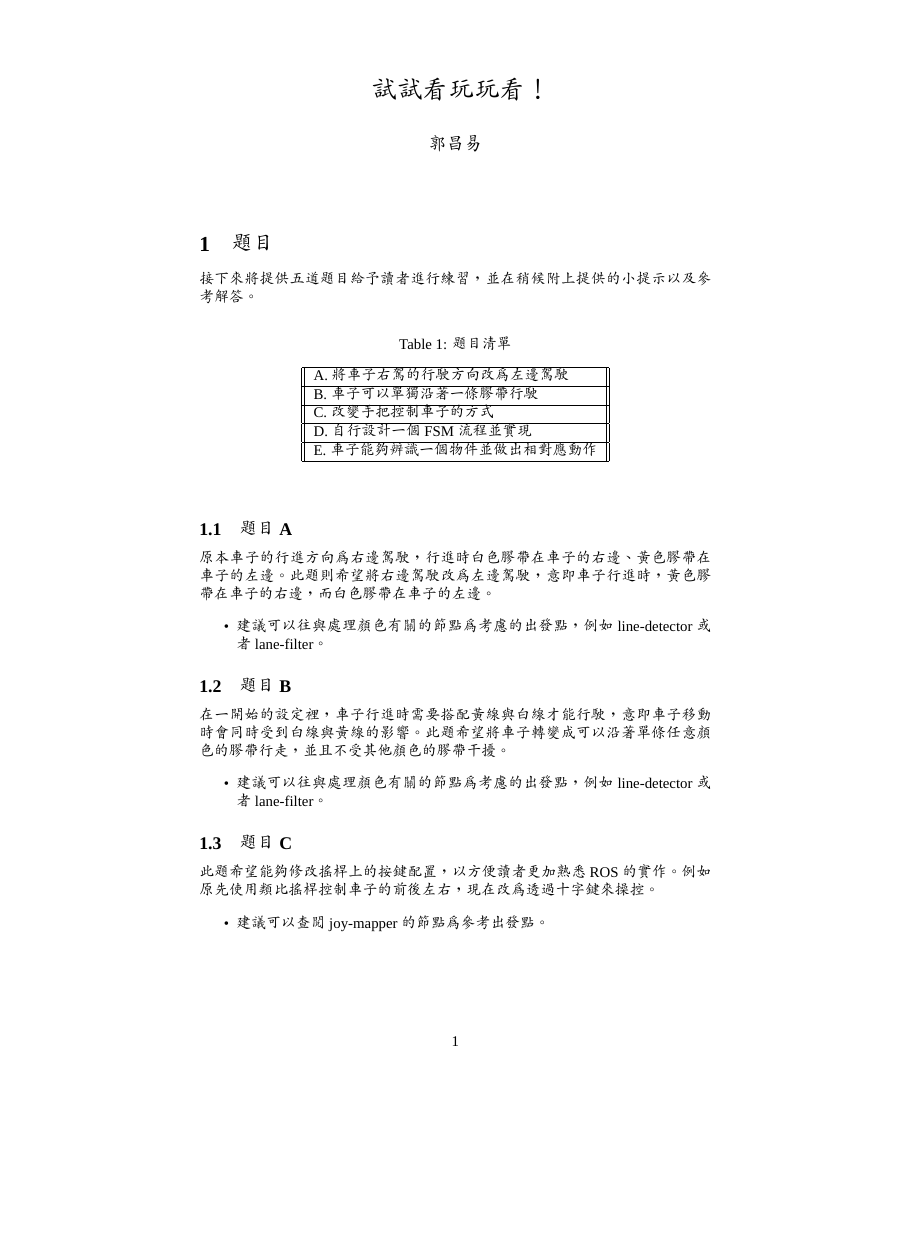
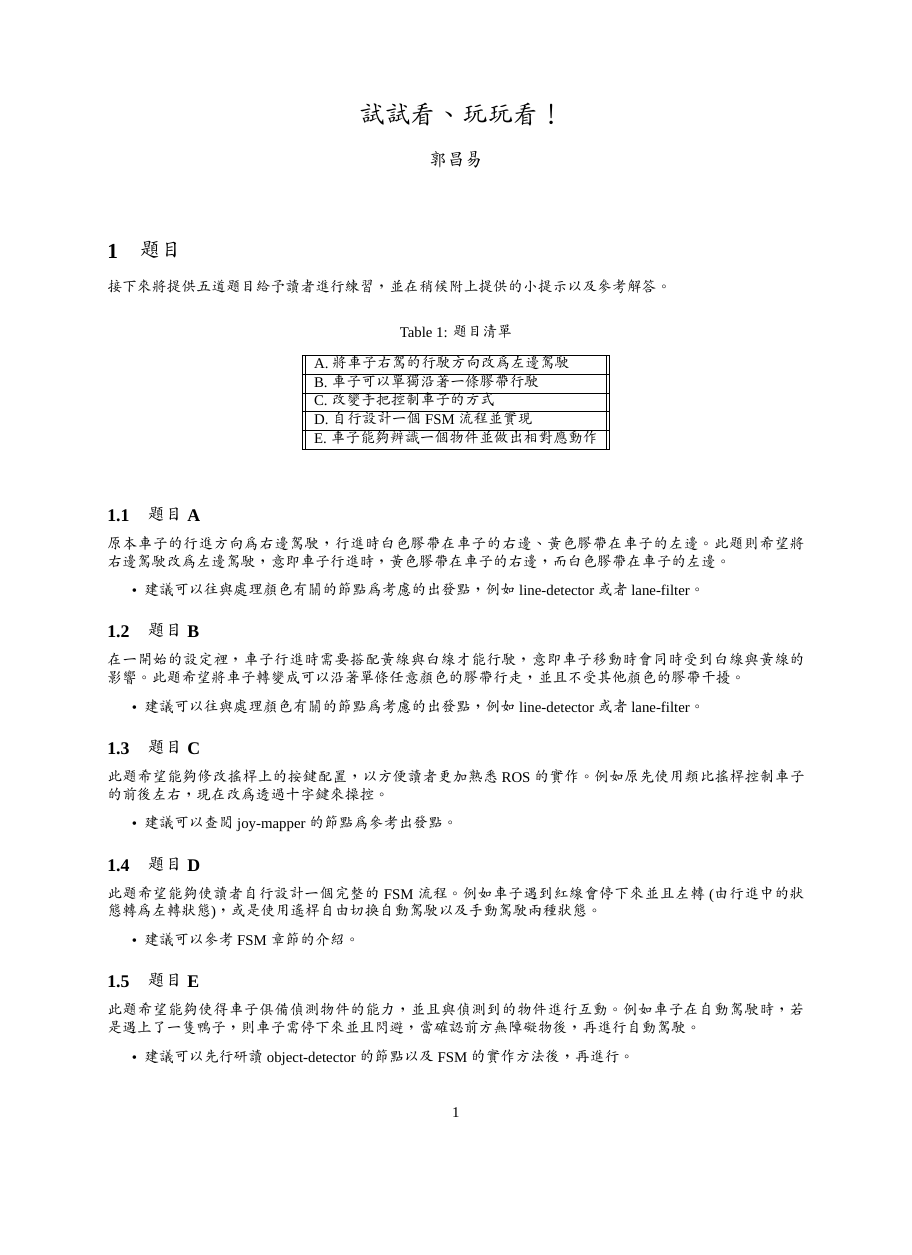
Before and after one commit to eric565648/Duckiebook, a LaTeX document (section06/rv-paper.tex): page 1 of 2 before the commit and the whole page after it, the shorter picture padded with empty space. Compiled offline with XeLaTeX; a missing font is replaced by an installed copy or a similar font.

Commit message:
set boarder of sec6

```diff
--- a/section06/rv-paper.tex
+++ b/section06/rv-paper.tex
@@ -1,6 +1,15 @@
 % !TEX encoding = UTF-8 Unicode
 % !TEX TS-program = XeLaTeX
 \documentclass{article}
+\usepackage{geometry} % 設定邊界
+\geometry{
+  top=2in,
+  inner=1in,
+  outer=1in,
+  bottom=1in,
+  headheight=3ex,
+  headsep=2ex
+}
 
 \usepackage{fontspec}   %加這個就可以設定字體
 \usepackage{xeCJK}       %讓中英文字體分開設置
@@ -13,7 +22,7 @@
 \setlength{\droptitle}{-12em} % 將標題移動至頁面的上面
 
 
-\title{試試看玩玩看！}
+\title{試試看、玩玩看！}
 \author{郭昌易}
 \date{} %不要日期
 
```
Also changed, not shown: section06/rv-paper.pdf, 4 other files.
